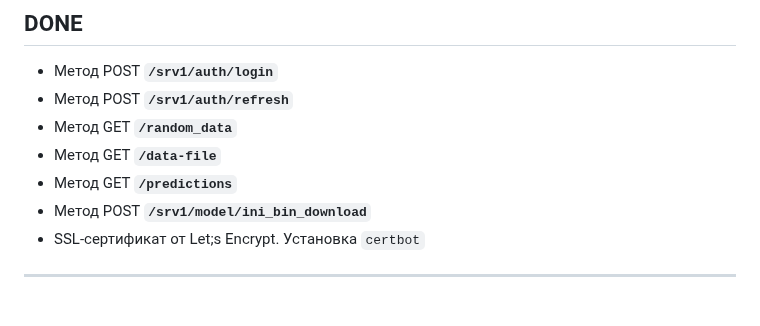
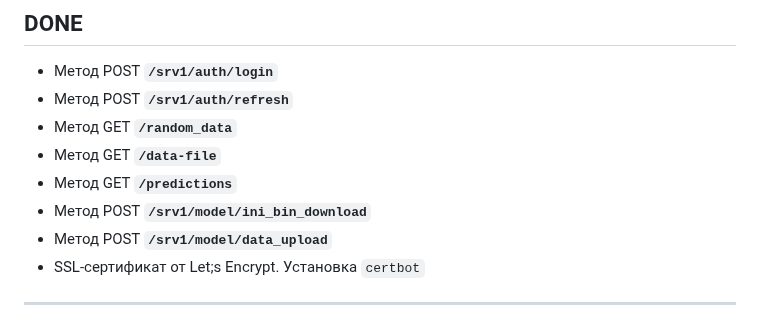
Before and after one commit to hotbasin/exp-zbs, a Markdown page: README.md, the part around one of its changes. Rendered like a GitHub page.

Commit message:
Workday save3 03-03-2024

```diff
--- a/README.md
+++ b/README.md
@@ -53,6 +53,7 @@ backend-часть для приёма данных, обработки и вы
 - Метод GET **`/data-file`**
 - Метод GET **`/predictions`**
 - Метод POST **`/srv1/model/ini_bin_download`**
+- Метод POST **`/srv1/model/data_upload`**
 - SSL-сертификат от Let;s Encrypt. Установка `certbot`
 
 ----
```
Also changed, not shown: other parts of README.md (+1 -1 lines).
